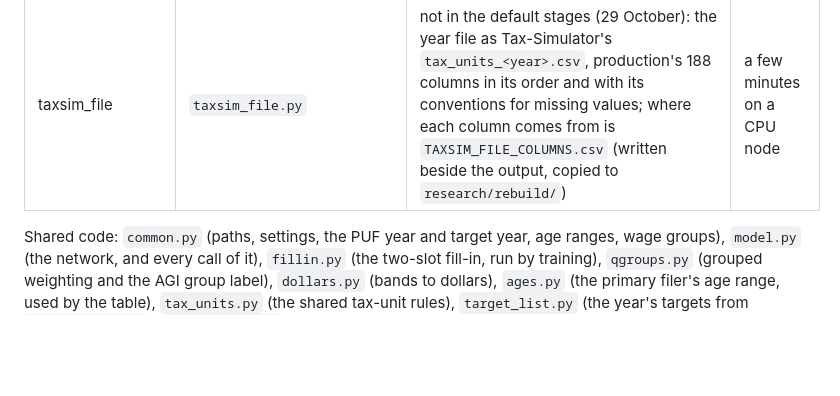
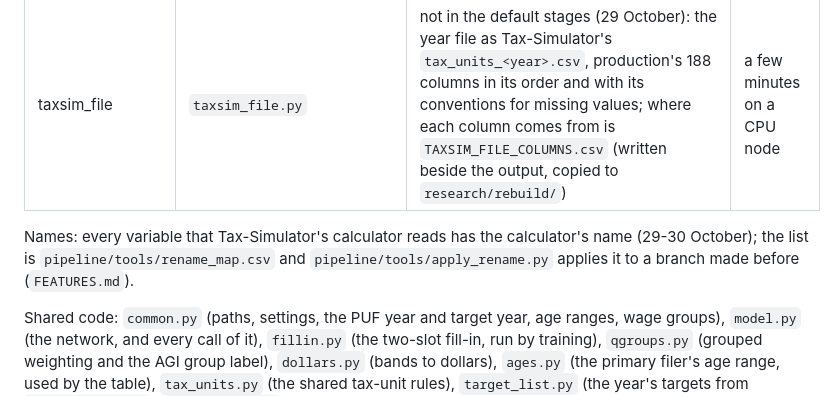
Before and after one commit to Budget-Lab-Yale/Tax-Data, a Markdown page: research/rebuild/README.md, the part around the change. Rendered like a GitHub page; blank space fills up the shorter version.

Commit message:
Rebuild docs: the rename to Tax-Simulator's names (FEATURES.md section "The names", README, a HISTORY entry); what was kept on purpose and why
Co-Authored-By: Claude Opus 5.5 <noreply@anthropic.com>

```diff
--- a/research/rebuild/README.md
+++ b/research/rebuild/README.md
@@ -46,6 +46,9 @@ from, so a worktree runs its own):
 | calculator | `calculator.py`, `calculator_run.py`, `report_calculator.py` | an experiment, not in the default stages: each record's federal income tax from the GPU tax calculator (tax-simulator-gpu at the commit in settings `calculator`), the AGI check and the levels against SOI 2019 (`CALCULATOR_CONTRACT.md`) | under a minute on a GPU, a few minutes for the report |
 | taxsim_file | `taxsim_file.py` | not in the default stages (29 October): the year file as Tax-Simulator's `tax_units_<year>.csv`, production's 188 columns in its order and with its conventions for missing values; where each column comes from is `TAXSIM_FILE_COLUMNS.csv` (written beside the output, copied to `research/rebuild/`) | a few minutes on a CPU node |
 
+Names: every variable that Tax-Simulator's calculator reads has the calculator's name (29-30 October); the list is
+`pipeline/tools/rename_map.csv` and `pipeline/tools/apply_rename.py` applies it to a branch made before (`FEATURES.md`).
+
 Shared code: `common.py` (paths, settings, the PUF year and target year,
 age ranges, wage groups), `model.py` (the network, and every call of it),
 `fillin.py` (the two-slot fill-in, run by training), `qgroups.py` (grouped
```
Also changed, not shown: research/rebuild/FEATURES.md (+37 -0 lines), research/rebuild/HISTORY.md (+8 -0 lines).
